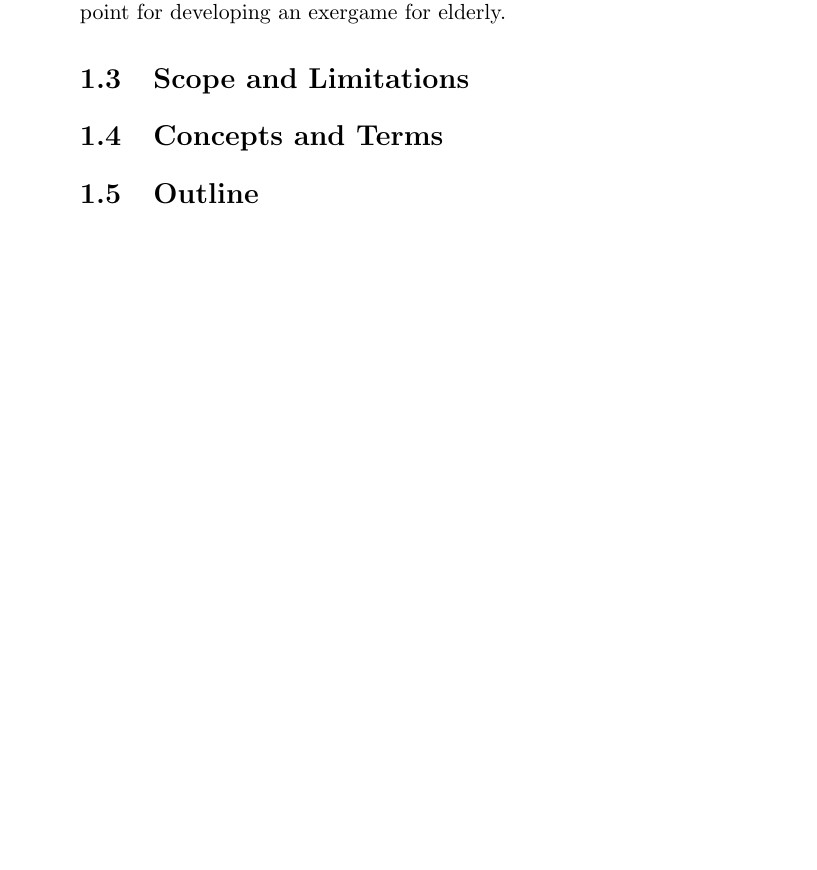
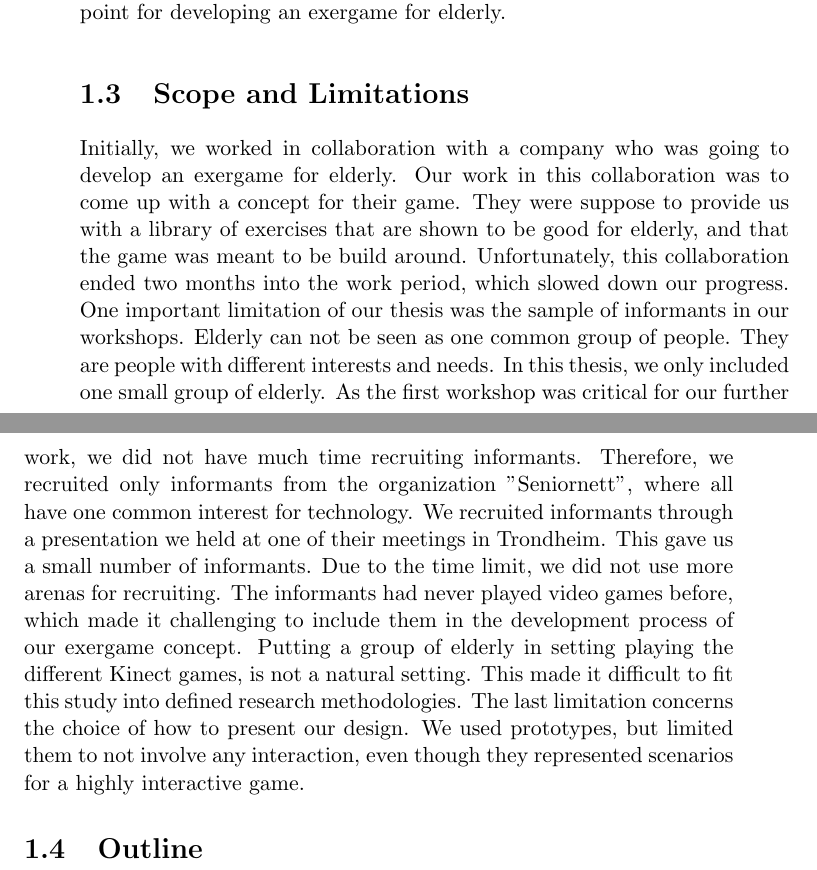
Before and after one commit to mathilwa/Master2013, a LaTeX thesis (report.tex, which reads introduction.tex): part of page 24 of 279 before the commit and two parts of pages 24 and 25 of 281 after it, the two joined at a grey line, cut so that both start at the same text, the shorter picture padded with empty space. Compiled offline with pdfLaTeX.

Commit message:
scope and limitation

```diff
--- a/introduction.tex
+++ b/introduction.tex
@@ -24,10 +24,10 @@ Most elderly are inexperienced with video game technology, and it could be diffi
 RQ4 \emph{Is it possible in an early development phase to involve a user group that is inexperienced with the type of technology being developed?}
 
 \section{Contribution}
-Our contribution in this thesis have been to develop a design for an exergame concept aimed at the elderly users. We have used aspects from our previous project assignment as motivation for our work, which are summarised in Chapter \ref{chap:background}. To be able to understand the elderly users, we have looked into which challenges we might meet when it comes to elderly and exercise. We will also discuss typical motivational factors for getting older people to exercise. This will be presented in Chapter \ref{chap:olderexercise}. We have studied important aspects related to game developed for the older user, as we will be discussed in Chapter \ref{chap:exforseniors} and \ref{sec:designelderly}. To get a thorough basis for our exergame concept, we have summarised a set of guidelines from related literature, studied video game theory and system design in general. This can be found respectively in Section \ref{sec:summaryguidelines}, Chapter \ref{chap:vg} and Chapter \ref{chap:generalsystemdesign}. In accordance with the importance of user involvement, we have conducted two workshops where we have engaged users in the development of the exergame concept. We recruited participants for our workshops by holding a presentation for "Seniornett", an organisation working with learning the older population technology. This will be described in Section \ref{sec:recruitment}. Our presentation can be found in Appendix XXX. Workshop 1 was conducted to observe and understand how elderly would interact with commercial Xbox Kinect games. In this workshop methods like questionnaire, participatory observation and focus group interviews were used. These are described in \ref{chap:metode}. We let them play games, and followed with a focus group interview. A more detailed description of the execution, and findings from workshop 1, will be presented in Section \ref{sec:ws1} and \ref{chap:findW1}, respectively. The main focus for this thesis have been to specify system requirements and create design for a concept for an exergame for elderly. This work has been based upon information gathered from theory, previous studies and findings from workshop 1. The design was presented by making prototypes. The exergame concept is the most important contribution in this thesis, and will be presented in Chapter \ref{chap:concept}. The concept was brought to a second workshop, to be evaluated by the users. Execution of and findings from workshop 2 are presented in Section \ref{sec:ws2} and Chapter \ref{chap:findW2}. In our discussion we suggest a detailed description of future work for an exergame for elderly, based upon findings from workshop 2. This thesis provides general guidelines for how to design an exergame for elderly. The concept presented can serve as a foundation and starting point for developing an exergame for elderly.
+Our contribution in this thesis have been to develop a design for an exergame concept aimed at the elderly users. We have used aspects from our previous project assignment as motivation for our work, which are summarised in Chapter \ref{chap:background}. To be able to understand the elderly users, we have looked into which challenges we might meet when it comes to elderly and exercise. We will also discuss typical motivational factors for getting older people to exercise. This will be presented in Chapter \ref{chap:olderexercise}. We have studied important aspects related to game developed for the older user, as we will be discussed in Chapter \ref{chap:exforseniors} and \ref{sec:designelderly}. To get a thorough basis for our exergame concept, we have summarised a set of guidelines from related literature, studied video game theory and system design in general. This can be found respectively in Section \ref{sec:summaryguidelines}, Chapter \ref{chap:vg} and Chapter \ref{chap:generalsystemdesign}. In accordance with the importance of user involvement, we have conducted two workshops where we have engaged users in the development of the exergame concept. We recruited informants for our workshops by holding a presentation for "Seniornett", an organisation working with learning the older population technology. This will be described in Section \ref{sec:recruitment}. Our presentation can be found in Appendix XXX. Workshop 1 was conducted to observe and understand how elderly would interact with commercial Xbox Kinect games. In this workshop methods like questionnaire, participatory observation and focus group interviews were used. These are described in \ref{chap:metode}. We let them play games, and followed with a focus group interview. A more detailed description of the execution, and findings from workshop 1, will be presented in Section \ref{sec:ws1} and \ref{chap:findW1}, respectively. The main focus for this thesis have been to specify system requirements and create design for a concept for an exergame for elderly. This work has been based upon information gathered from theory, previous studies and findings from workshop 1. The design was presented by making prototypes. The exergame concept is the most important contribution in this thesis, and will be presented in Chapter \ref{chap:concept}. The concept was brought to a second workshop, to be evaluated by the users. Execution of and findings from workshop 2 are presented in Section \ref{sec:ws2} and Chapter \ref{chap:findW2}. In our discussion we suggest a detailed description of future work for an exergame for elderly, based upon findings from workshop 2. This thesis provides general guidelines for how to design an exergame for elderly. The concept presented can serve as a foundation and starting point for developing an exergame for elderly.
 
 \section{Scope and Limitations}
+Initially, we worked in collaboration with a company who was going to develop an exergame for elderly. Our work in this collaboration was to come up with a concept for their game. They were suppose to provide us with a library of exercises that are shown to be good for elderly, and that the game was meant to be build around. Unfortunately, this collaboration ended two months into the work period, which slowed down our progress.  One important limitation of our thesis was the sample of informants in our workshops. Elderly can not be seen as one common group of people. They are people with different interests and needs. In this thesis, we only included one small group of elderly. As the first workshop was critical for our further work, we did not have much time recruiting informants. Therefore, we recruited only informants from the organization "Seniornett", where all have one common interest for technology. We recruited informants through a presentation we held at one of their meetings in Trondheim. This gave us a small number of informants. Due to the time limit, we did not use more arenas for recruiting. The informants had never played video games before, which made it challenging to include them in the development process of our exergame concept. Putting a group of elderly in setting playing the different Kinect games, is not a natural setting. This made it difficult to fit this study into defined research methodologies. The last limitation concerns the choice of how to present our design. We used prototypes, but limited them to not involve any interaction, even though they represented scenarios for a highly interactive game.
 
-\section{Concepts and Terms}
 
 \section{Outline}
```
Also changed, not shown: conclusion.tex (line endings or trailing spaces).
